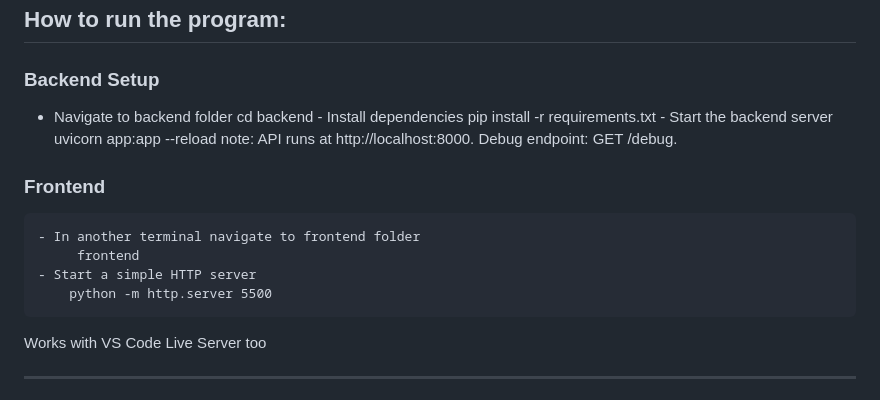
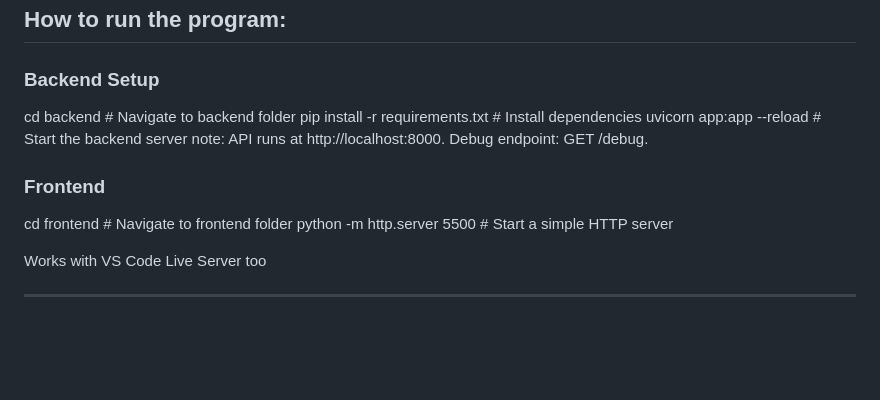
Before and after one commit to ashlia0420/Laptop-Recommendation, a Markdown page: README.md, the part around the change. GitHub-like rendering; blank space fills up the shorter version.

```diff
--- a/README.md
+++ b/README.md
@@ -62,19 +62,16 @@ This provides a neutral default when you haven’t expressed any specific priori
 ## How to run the program:
 
 ### Backend Setup
-   -  Navigate to backend folder
-        cd backend
-    - Install dependencies
-        pip install -r requirements.txt
-    - Start the backend server
-         uvicorn app:app --reload
+cd backend                          # Navigate to backend folder
+pip install -r requirements.txt     # Install dependencies
+uvicorn app:app --reload            # Start the backend server
 note: API runs at http://localhost:8000. Debug endpoint: GET /debug.
 
 ### Frontend
-    - In another terminal navigate to frontend folder
-         frontend
-    - Start a simple HTTP server
-        python -m http.server 5500
+cd frontend                         # Navigate to frontend folder
+python -m http.server 5500          # Start a simple HTTP server
+
+
 Works with VS Code Live Server too
 
 ---
```
